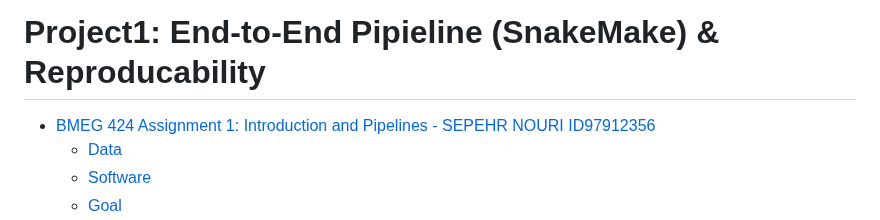
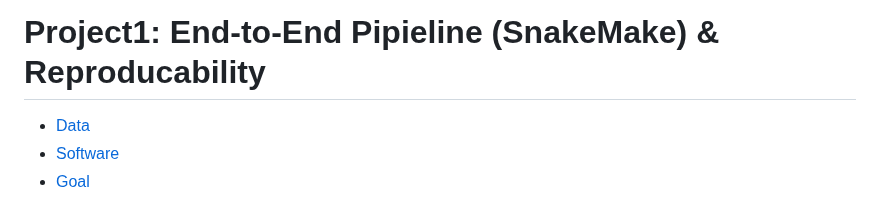
Before and after one commit to SenpaiSepehr/Bioinformatics-Genomics, a Markdown page: Assignment1/SN-A1.md, the part around the change. GitHub-like rendering.

```diff
--- a/Assignment1/SN-A1.md
+++ b/Assignment1/SN-A1.md
@@ -1,8 +1,5 @@
  Project1: End-to-End Pipieline (SnakeMake) & Reproducability
 ================
-
-- [BMEG 424 Assignment 1: Introduction and Pipelines - SEPEHR NOURI
-  ID97912356](#bmeg-424-assignment-1-introduction-and-pipelines---sepehr-nouri-id97912356)
   - [Data](#data)
   - [Software](#software)
   - [Goal](#goal)
```
